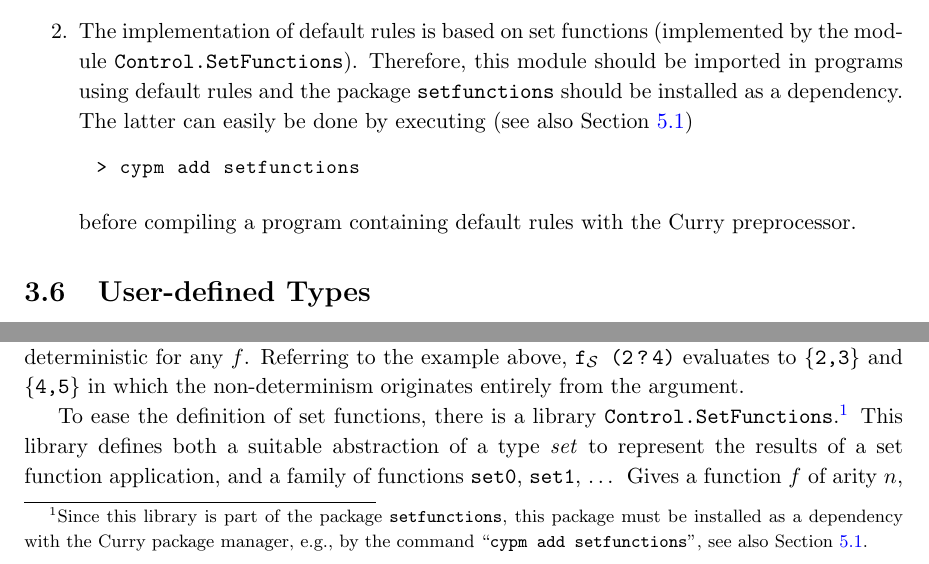
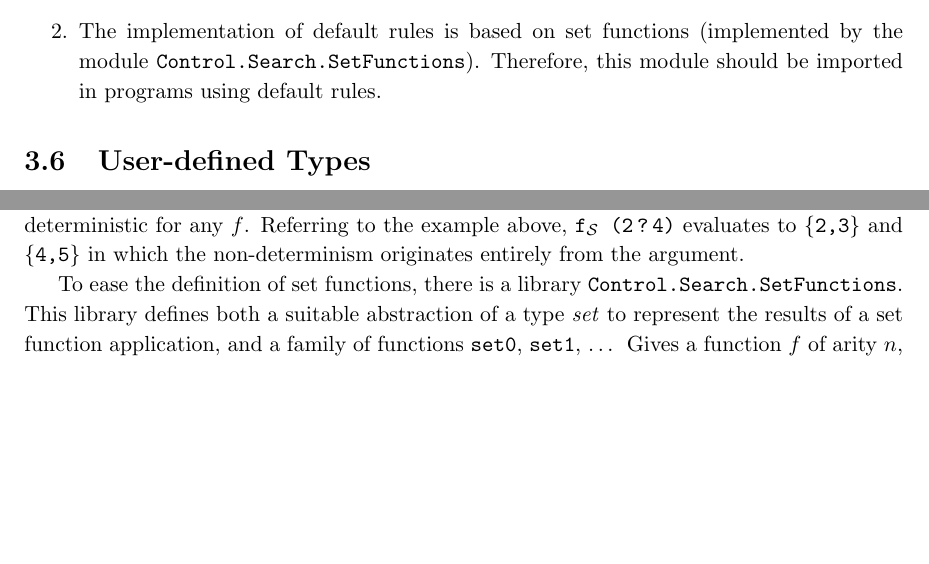
Before and after one commit to curry-language/tutorial, a LaTeX thesis (main_pdf.tex, which reads features.tex, programming.tex): two parts of pages 23 and 48 of 93, joined at a grey line, cut so that both start at the same text, the shorter picture padded with empty space. Compiled offline with pdfLaTeX.

Commit message:
Updates w.r.t. PAKCS 3.6.x

```diff
--- a/features.tex
+++ b/features.tex
@@ -694,19 +694,9 @@ is difficult to define.
 
 \item
 The implementation of default rules is based on set functions
-(implemented by the module \code{Control.SetFunctions}).
+(implemented by the module \code{Control.Search.SetFunctions}).
 Therefore, this module should be imported in programs using
-default rules and the package \code{setfunctions} should be installed
-as a dependency.
-The latter can easily be done by executing
-(see also Section~\ref{sec:importing-packages})
-%
-\begin{curry}
-> cypm add setfunctions
-\end{curry}
-%
-before compiling a program containing default rules with the
-Curry preprocessor.
+default rules.
 \end{enumerate}
 
 
--- a/programming.tex
+++ b/programming.tex
@@ -531,12 +531,7 @@ originates entirely from the argument.
 
 To ease the definition of set functions,
 there is a library\index{set function!library}
-\code{Control.SetFunctions}.\footnote{Since this library is
-part of the package \code{setfunctions},\index{package!setfunctions}
-this package must be installed as a dependency
-with the Curry package manager, e.g., by the command
-\ccode{cypm add setfunctions}, see also
-Section~\ref{sec:importing-packages}.}
+\code{Control.Search.SetFunctions}.
 This library defines both a suitable abstraction of a type \emph{set}
 to represent the results of a set function application, and
 a family of functions \code{set0}, \code{set1}, $\ldots$~
@@ -566,7 +561,7 @@ subset (x:xs) = x:subset xs
 subset (_:xs) =   subset xs
 \end{curry}
 %
-In \pakcs{}, with the help of the library \code{Control.SetFunctions},
+In \pakcs{}, with the help of the library \code{Control.Search.SetFunctions},
 we define the power set of a set as follows:
 %
 \begin{curry}
```
Also changed, not shown: biblio.bib (+2 -2 lines), html.tex (+5 -5 lines), packages.tex (+3 -4 lines), start.tex (+5 -5 lines), Makefile, programming.tex (2 more changed lines), 13 other files.
